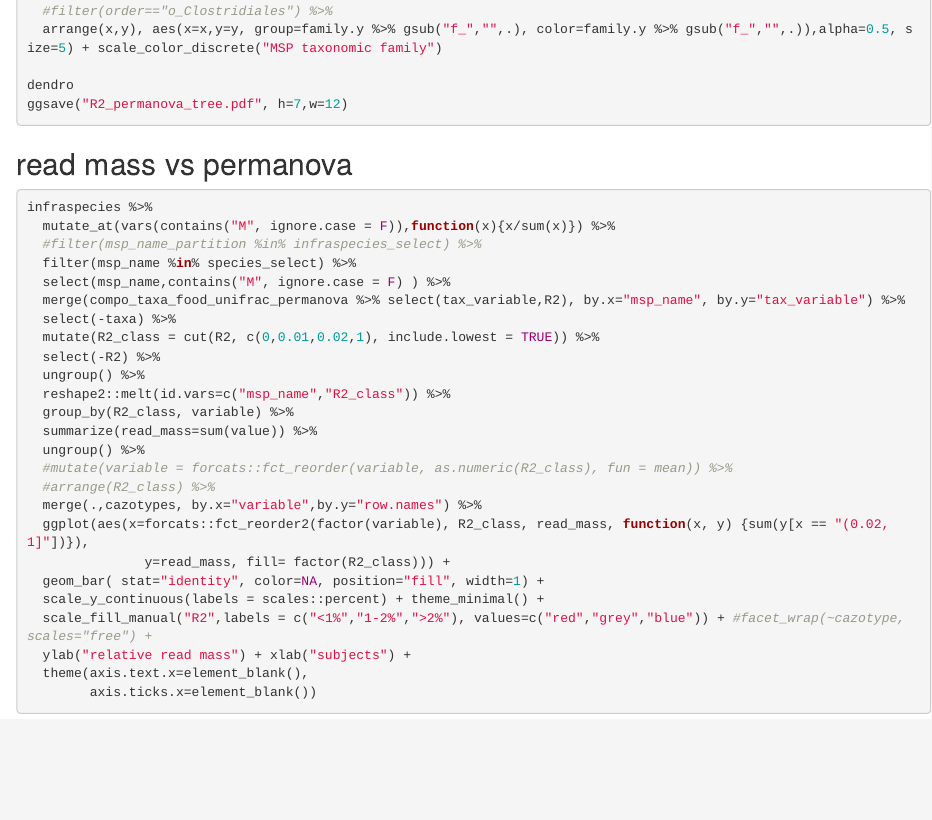
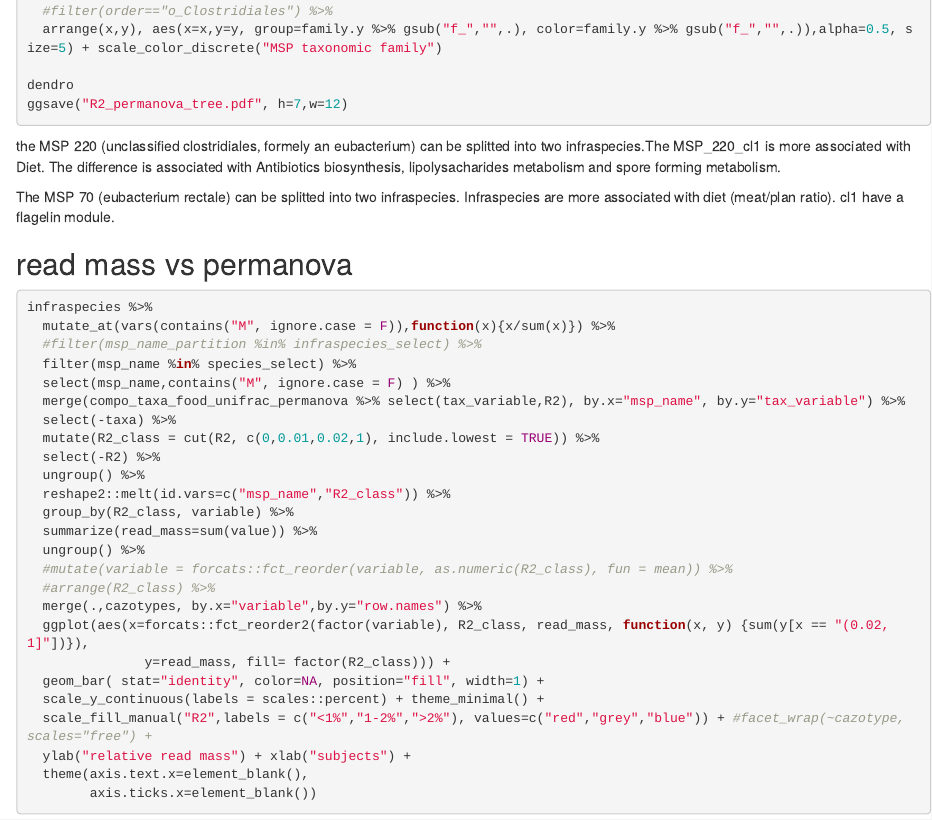
Before and after one commit to danone/zephyr.IBSFood, an R Markdown document (notebook/large_correlation_tree_analysis.Rmd): the page in a window 1100 px wide, from 7040 px down. Rendered offline with R 4.5, knitr and Pandoc, with nearby package versions; the code chunks are not run, so their results and figures are left out.

Commit message:
add comments

````diff
--- a/notebook/large_correlation_tree_analysis.Rmd
+++ b/notebook/large_correlation_tree_analysis.Rmd
@@ -442,6 +442,16 @@ ggsave("R2_permanova_tree.pdf", h=7,w=12)
 ```
 
 
+the MSP 220 (unclassified clostridiales, formely an eubacterium) can be splitted into two infraspecies.The MSP_220_cl1 is more associated with Diet. The difference is associated with Antibiotics biosynthesis, lipolysacharides metabolism and spore forming metabolism.
+
+The MSP 70 (eubacterium rectale) can be splitted into two infraspecies. Infraspecies are more associated with diet (meat/plan ratio). cl1 have a flagelin module.
+
+
+
+
+
+
+
 ## read mass vs permanova
 
 
````
